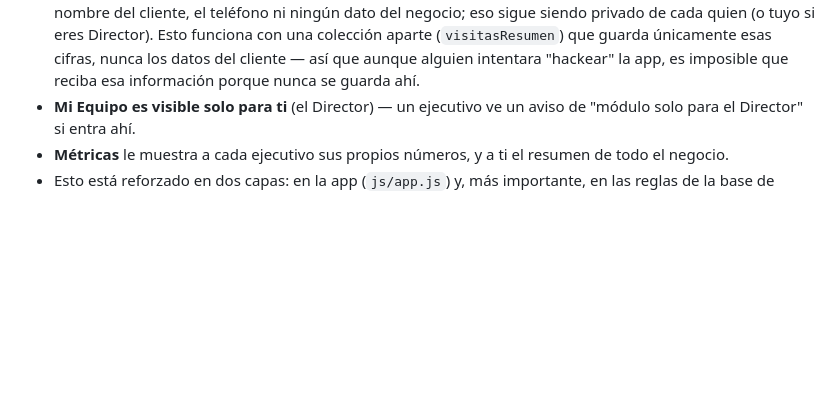
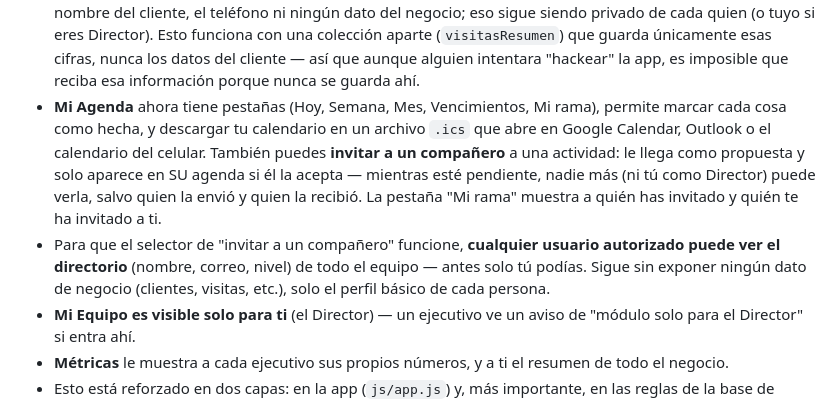
Before and after one commit to inmobiliariadelmet-hash/sistema-inmobiliariadelmet, a Markdown page: README.md, the part around the change. Rendered like a GitHub page; blank space fills up the shorter version.

```diff
--- a/README.md
+++ b/README.md
@@ -54,6 +54,17 @@ ya tiene tus datos reales — no necesitas volver a copiarlos.
   únicamente esas cifras, nunca los datos del cliente — así que aunque alguien
   intentara "hackear" la app, es imposible que reciba esa información porque nunca se
   guarda ahí.
+- **Mi Agenda** ahora tiene pestañas (Hoy, Semana, Mes, Vencimientos, Mi rama), permite
+  marcar cada cosa como hecha, y descargar tu calendario en un archivo `.ics` que abre en
+  Google Calendar, Outlook o el calendario del celular. También puedes **invitar a un
+  compañero** a una actividad: le llega como propuesta y solo aparece en SU agenda si él
+  la acepta — mientras esté pendiente, nadie más (ni tú como Director) puede verla, salvo
+  quien la envió y quien la recibió. La pestaña "Mi rama" muestra a quién has invitado y
+  quién te ha invitado a ti.
+- Para que el selector de "invitar a un compañero" funcione, **cualquier usuario
+  autorizado puede ver el directorio** (nombre, correo, nivel) de todo el equipo — antes
+  solo tú podías. Sigue sin exponer ningún dato de negocio (clientes, visitas, etc.), solo
+  el perfil básico de cada persona.
 - **Mi Equipo es visible solo para ti** (el Director) — un ejecutivo ve un aviso de
   "módulo solo para el Director" si entra ahí.
 - **Métricas** le muestra a cada ejecutivo sus propios números, y a ti el resumen de todo
```
